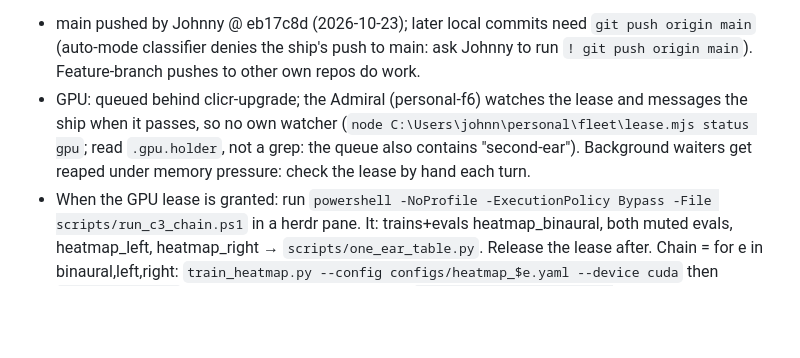
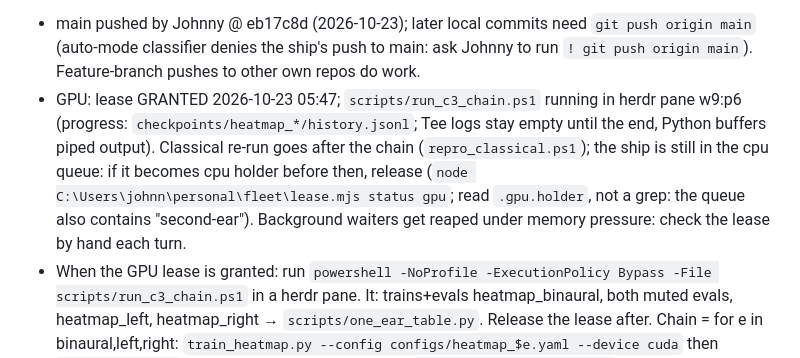
Before and after one commit to JohnFok119/second-ear, a Markdown page: PLAN.md, the part around the change. Rendered like a GitHub page; blank space fills up the shorter version.

Commit message:
[DOCS] - resume state: C3 chain running

```diff
--- a/PLAN.md
+++ b/PLAN.md
@@ -27,7 +27,7 @@ model table · M3 one-ear results + coffee-shop scene · M4 viewer live + README
 
 **Resume state (2026-10-23 morning)**
 - main pushed by Johnny @ eb17c8d (2026-10-23); later local commits need `git push origin main` (auto-mode classifier denies the ship's push to main: ask Johnny to run `! git push origin main`). Feature-branch pushes to other own repos do work.
-- GPU: queued behind clicr-upgrade; the Admiral (personal-f6) watches the lease and messages the ship when it passes, so no own watcher (`node C:\Users\johnn\personal\fleet\lease.mjs status gpu`; read `.gpu.holder`, not a grep: the queue also contains "second-ear"). Background waiters get reaped under memory pressure: check the lease by hand each turn.
+- GPU: lease GRANTED 2026-10-23 05:47; `scripts/run_c3_chain.ps1` running in herdr pane w9:p6 (progress: `checkpoints/heatmap_*/history.jsonl`; Tee logs stay empty until the end, Python buffers piped output). Classical re-run goes after the chain (`repro_classical.ps1`); the ship is still in the cpu queue: if it becomes cpu holder before then, release (`node C:\Users\johnn\personal\fleet\lease.mjs status gpu`; read `.gpu.holder`, not a grep: the queue also contains "second-ear"). Background waiters get reaped under memory pressure: check the lease by hand each turn.
 - When the GPU lease is granted: run `powershell -NoProfile -ExecutionPolicy Bypass -File scripts/run_c3_chain.ps1` in a herdr pane. It: trains+evals heatmap_binaural, both muted evals, heatmap_left, heatmap_right → `scripts/one_ear_table.py`. Release the lease after.
   Chain = for e in binaural,left,right: `train_heatmap.py --config configs/heatmap_$e.yaml --device cuda` then `eval_heatmap.py` same config; after binaural also `eval_heatmap.py --config configs/heatmap_binaural.yaml --mute left|right`; finally `one_ear_table.py`. Tee logs to `runs/`.
 - Done 2026-10-23 morning: M2 approved (Johnny); C2.5 M2 page; README draft (C4.4 part); C2.4 eval on CPU (`results/heatmap_foa/`, table `results/m2_table.md`), FOA eval removed from the chain script; C4.2 ticked (60 fps + GIF). M2 GIFs: `results/<exp>/pano_fold4_room24_mix011.gif`.
```
